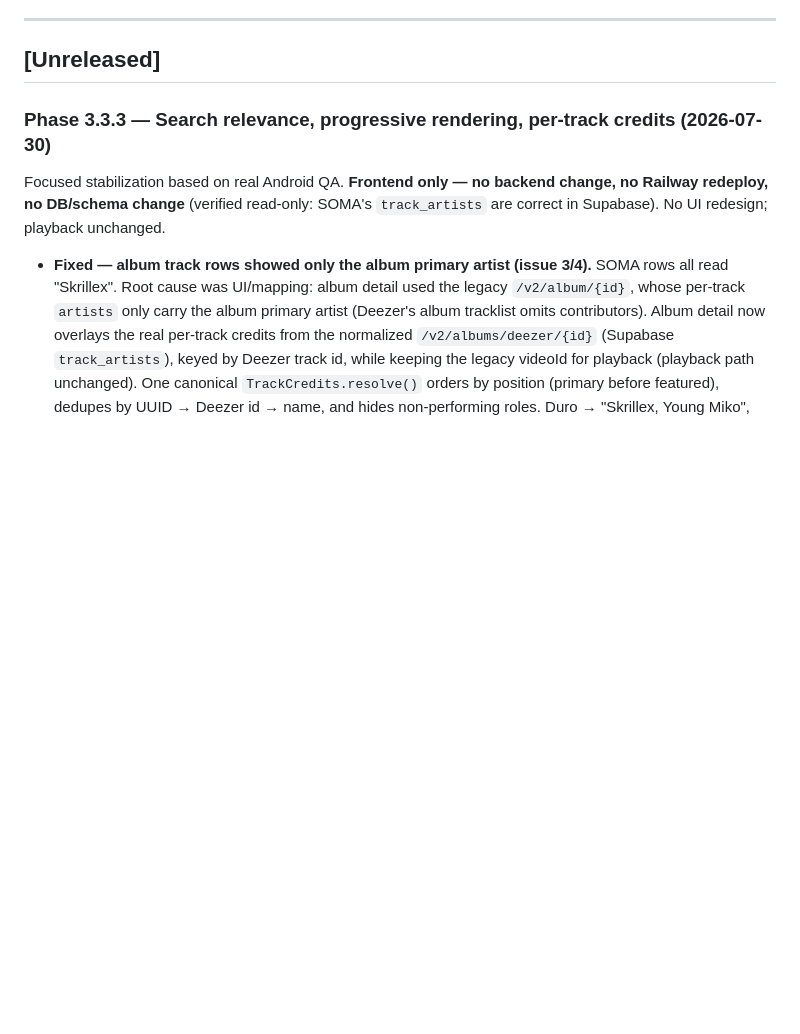
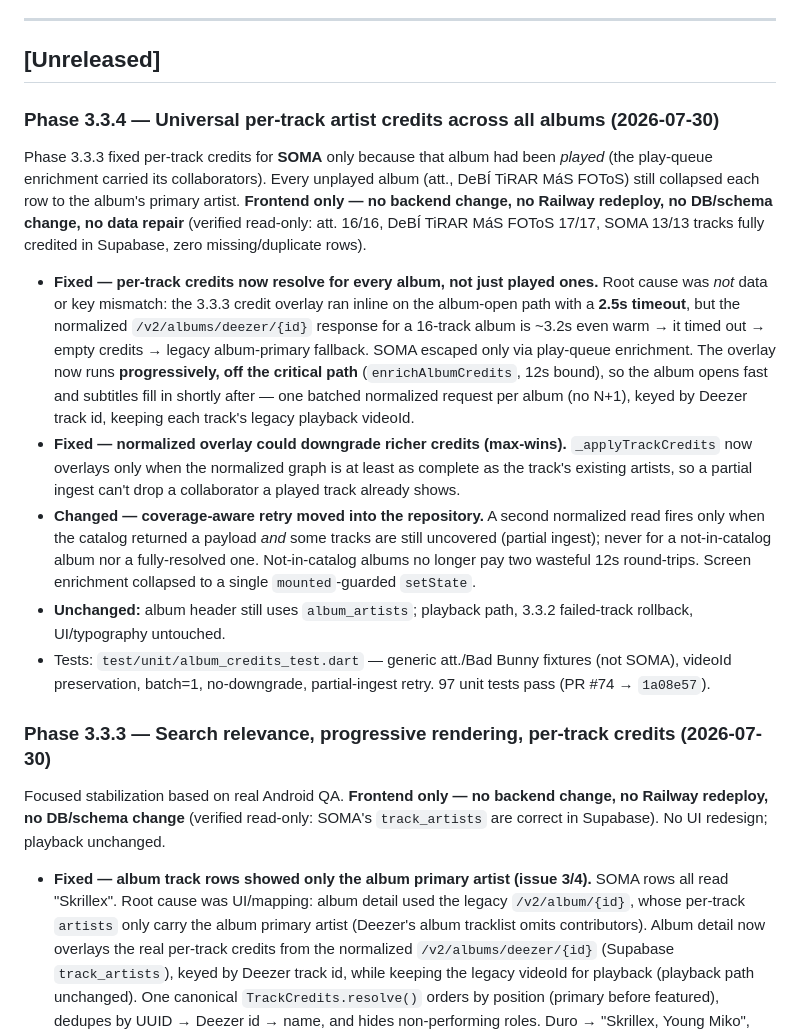
Before and after one commit to uzielcezate/Paax, a Markdown page: docs/CHANGELOG.md, the part around the change. Drawn GitHub-style; blank space fills up the shorter version.

Commit message:
docs: record Phase 3.3.4 — universal per-track credits
Co-Authored-By: Claude Opus 4.8 (1M context) <noreply@anthropic.com>

```diff
--- a/docs/CHANGELOG.md
+++ b/docs/CHANGELOG.md
@@ -25,6 +25,39 @@ Versions follow [Semantic Versioning](https://semver.org/).
 ---
 
 ## [Unreleased]
+
+### Phase 3.3.4 — Universal per-track artist credits across all albums (2026-07-30)
+
+Phase 3.3.3 fixed per-track credits for **SOMA** only because that album had been
+*played* (the play-queue enrichment carried its collaborators). Every unplayed
+album (att., DeBÍ TiRAR MáS FOToS) still collapsed each row to the album's primary
+artist. **Frontend only — no backend change, no Railway redeploy, no DB/schema
+change, no data repair** (verified read-only: att. 16/16, DeBÍ TiRAR MáS FOToS
+17/17, SOMA 13/13 tracks fully credited in Supabase, zero missing/duplicate rows).
+
+- **Fixed — per-track credits now resolve for every album, not just played ones.**
+  Root cause was *not* data or key mismatch: the 3.3.3 credit overlay ran inline on
+  the album-open path with a **2.5s timeout**, but the normalized
+  `/v2/albums/deezer/{id}` response for a 16-track album is ~3.2s even warm → it
+  timed out → empty credits → legacy album-primary fallback. SOMA escaped only via
+  play-queue enrichment. The overlay now runs **progressively, off the critical
+  path** (`enrichAlbumCredits`, 12s bound), so the album opens fast and subtitles
+  fill in shortly after — one batched normalized request per album (no N+1), keyed
+  by Deezer track id, keeping each track's legacy playback videoId.
+- **Fixed — normalized overlay could downgrade richer credits (max-wins).**
+  `_applyTrackCredits` now overlays only when the normalized graph is at least as
+  complete as the track's existing artists, so a partial ingest can't drop a
+  collaborator a played track already shows.
+- **Changed — coverage-aware retry moved into the repository.** A second normalized
+  read fires only when the catalog returned a payload *and* some tracks are still
+  uncovered (partial ingest); never for a not-in-catalog album nor a fully-resolved
+  one. Not-in-catalog albums no longer pay two wasteful 12s round-trips. Screen
+  enrichment collapsed to a single `mounted`-guarded `setState`.
+- **Unchanged:** album header still uses `album_artists`; playback path,
+  3.3.2 failed-track rollback, UI/typography untouched.
+- Tests: `test/unit/album_credits_test.dart` — generic att./Bad Bunny fixtures
+  (not SOMA), videoId preservation, batch=1, no-downgrade, partial-ingest retry.
+  97 unit tests pass (PR #74 → `1a08e57`).
 
 ### Phase 3.3.3 — Search relevance, progressive rendering, per-track credits (2026-07-30)
 
```
Also changed, not shown: docs/current-state.md (+3 -1 lines).
